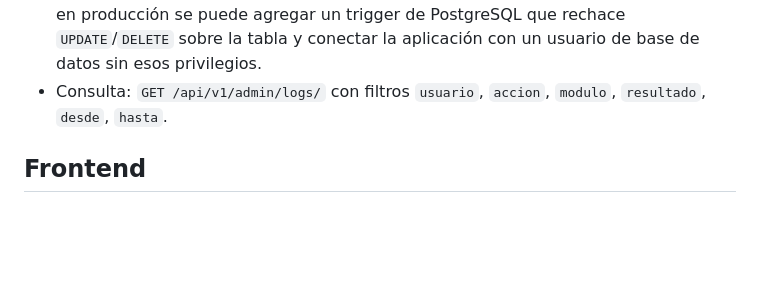
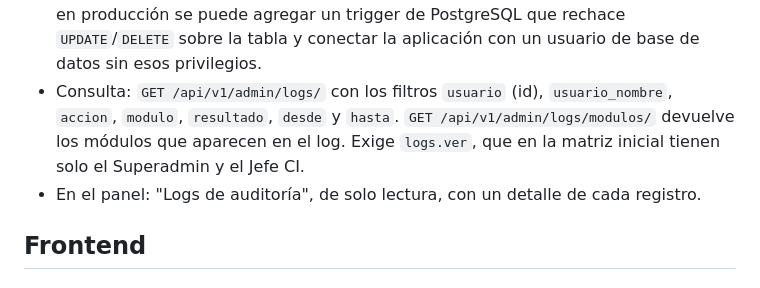
Before and after one commit to gabzz05/uho-dev-sigecue, a Markdown page: docs/README.md, the part around the change. Rendered like a GitHub page; blank space fills up the shorter version.

Commit message:
docs(auditoria): documentar filtros y pantalla de logs

```diff
--- a/docs/README.md
+++ b/docs/README.md
@@ -259,8 +259,13 @@ determinista. Las claves están en `FIELD_ENCRYPTION_KEY` y `SEARCH_HASH_KEY`.
   restricción. Para reforzarla en producción se puede agregar un trigger de
   PostgreSQL que rechace `UPDATE`/`DELETE` sobre la tabla y conectar la
   aplicación con un usuario de base de datos sin esos privilegios.
-- Consulta: `GET /api/v1/admin/logs/` con filtros `usuario`, `accion`, `modulo`,
-  `resultado`, `desde`, `hasta`.
+- Consulta: `GET /api/v1/admin/logs/` con los filtros `usuario` (id),
+  `usuario_nombre`, `accion`, `modulo`, `resultado`, `desde` y `hasta`.
+  `GET /api/v1/admin/logs/modulos/` devuelve los módulos que aparecen en el log.
+  Exige `logs.ver`, que en la matriz inicial tienen solo el Superadmin y el
+  Jefe CI.
+- En el panel: "Logs de auditoría", de solo lectura, con un detalle de cada
+  registro.
 
 ## Frontend
 
```
